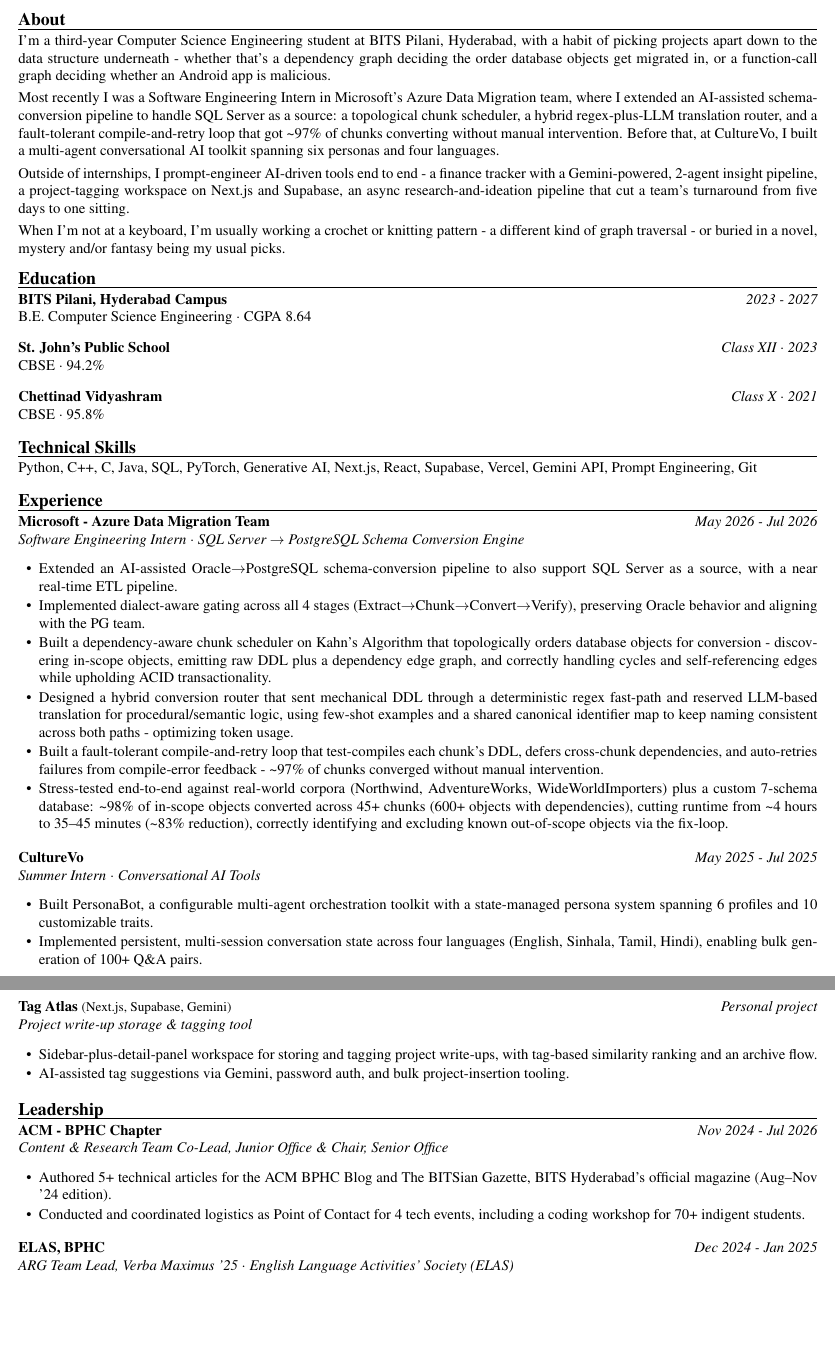
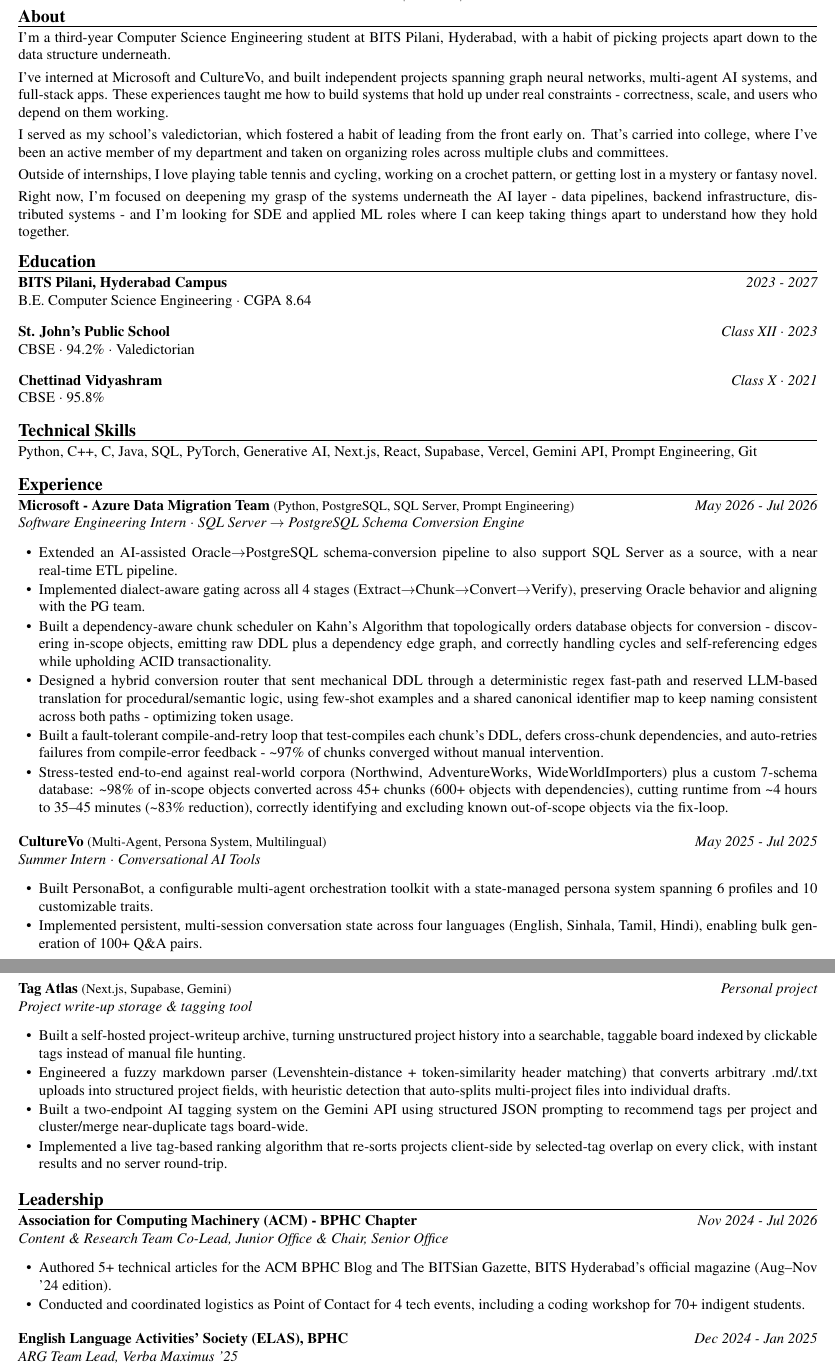
Before and after one commit to rakshita-vijay/portfolio, a LaTeX CV (assets/resume.tex): two parts of pages 1 and 2 of 2, joined at a grey line, cut so that both start at the same text, the shorter picture padded with empty space. Compiled offline with pdfLaTeX.

Commit message:
fix: update Python installation command and improve resume content

```diff
--- a/assets/resume.tex
+++ b/assets/resume.tex
@@ -25,17 +25,18 @@
 \end{center}
 \vspace{-4pt}
 \section*{About}
-I'm a third-year Computer Science Engineering student at BITS Pilani, Hyderabad, with a habit of picking projects apart down to the data structure underneath - whether that's a dependency graph deciding the order database objects get migrated in, or a function-call graph deciding whether an Android app is malicious.\\[3pt]
-Most recently I was a Software Engineering Intern in Microsoft's Azure Data Migration team, where I extended an AI-assisted schema-conversion pipeline to handle SQL Server as a source: a topological chunk scheduler, a hybrid regex-plus-LLM translation router, and a fault-tolerant compile-and-retry loop that got \textasciitilde{}97\% of chunks converting without manual intervention. Before that, at CultureVo, I built a multi-agent conversational AI toolkit spanning six personas and four languages.\\[3pt]
-Outside of internships, I prompt-engineer AI-driven tools end to end - a finance tracker with a Gemini-powered, 2-agent insight pipeline, a project-tagging workspace on Next.js and Supabase, an async research-and-ideation pipeline that cut a team's turnaround from five days to one sitting.\\[3pt]
-When I'm not at a keyboard, I'm usually working a crochet or knitting pattern - a different kind of graph traversal - or buried in a novel, mystery and/or fantasy being my usual picks.\\
+I'm a third-year Computer Science Engineering student at BITS Pilani, Hyderabad, with a habit of picking projects apart down to the data structure underneath.\\[3pt]
+I've interned at Microsoft and CultureVo, and built independent projects spanning graph neural networks, multi-agent AI systems, and full-stack apps. These experiences taught me how to build systems that hold up under real constraints - correctness, scale, and users who depend on them working.\\[3pt]
+I served as my school's valedictorian, which fostered a habit of leading from the front early on. That's carried into college, where I've been an active member of my department and taken on organizing roles across multiple clubs and committees.\\[3pt]
+Outside of internships, I love playing table tennis and cycling, working on a crochet pattern, or getting lost in a mystery or fantasy novel.\\[3pt]
+Right now, I'm focused on deepening my grasp of the systems underneath the AI layer - data pipelines, backend infrastructure, distributed systems - and I'm looking for SDE and applied ML roles where I can keep taking things apart to understand how they hold together.\\
 \par\vspace{-5pt}
 \section*{Education}
 \head{BITS Pilani, Hyderabad Campus}{2023 - 2027}
 B.E. Computer Science Engineering $\cdot$ CGPA 8.64\\[2pt]
 \par\vspace{-5pt}
 \head{St. John's Public School}{Class XII $\cdot$ 2023}
-CBSE $\cdot$ 94.2\%\\[2pt]
+CBSE $\cdot$ 94.2\% $\cdot$ Valedictorian\\[2pt]
 \par\vspace{-5pt}
 \head{Chettinad Vidyashram}{Class X $\cdot$ 2021}
 CBSE $\cdot$ 95.8\%\\[2pt]
@@ -44,7 +45,7 @@
 Python, C++, C, Java, SQL, PyTorch, Generative AI, Next.js, React, Supabase, Vercel, Gemini API, Prompt Engineering, Git
 \par\vspace{9pt}
 \section*{Experience}
-\head{Microsoft - Azure Data Migration Team}{May 2026 - Jul 2026}
+\head{Microsoft - Azure Data Migration Team \normalfont{\small(Python, PostgreSQL, SQL Server, Prompt Engineering)}}{May 2026 - Jul 2026}
 \subline{Software Engineering Intern $\cdot$ SQL Server $\rightarrow$ PostgreSQL Schema Conversion Engine}
 \vspace{-8pt}
 \begin{itemize}
@@ -56,7 +57,7 @@
 \item Stress-tested end-to-end against real-world corpora (Northwind, AdventureWorks, WideWorldImporters) plus a custom 7-schema database: \textasciitilde{}98\% of in-scope objects converted across 45+ chunks (600+ objects with dependencies), cutting runtime from \textasciitilde{}4 hours to 35--45 minutes (\textasciitilde{}83\% reduction), correctly identifying and excluding known out-of-scope objects via the fix-loop.
 \end{itemize}
 \par\vspace{9pt}
-\head{CultureVo}{May 2025 - Jul 2025}
+\head{CultureVo \normalfont{\small(Multi-Agent, Persona System, Multilingual)}}{May 2025 - Jul 2025}
 \subline{Summer Intern $\cdot$ Conversational AI Tools}
 \vspace{-8pt}
 \begin{itemize}
@@ -97,12 +98,14 @@
 \subline{Project write-up storage \& tagging tool}
 \vspace{-8pt}
 \begin{itemize}
-\item Sidebar-plus-detail-panel workspace for storing and tagging project write-ups, with tag-based similarity ranking and an archive flow.
-\item AI-assisted tag suggestions via Gemini, password auth, and bulk project-insertion tooling.
+\item Built a self-hosted project-writeup archive, turning unstructured project history into a searchable, taggable board indexed by clickable tags instead of manual file hunting.
+\item Engineered a fuzzy markdown parser (Levenshtein-distance + token-similarity header matching) that converts arbitrary .md/.txt uploads into structured project fields, with heuristic detection that auto-splits multi-project files into individual drafts.
+\item Built a two-endpoint AI tagging system on the Gemini API using structured JSON prompting to recommend tags per project and cluster/merge near-duplicate tags board-wide.
+\item Implemented a live tag-based ranking algorithm that re-sorts projects client-side by selected-tag overlap on every click, with instant results and no server round-trip.
 \end{itemize}
 \par\vspace{9pt}
 \section*{Leadership}
-\head{ACM - BPHC Chapter}{Nov 2024 - Jul 2026}
+\head{Association for Computing Machinery (ACM) - BPHC Chapter}{Nov 2024 - Jul 2026}
 \subline{Content \& Research Team Co-Lead, Junior Office \& Chair, Senior Office}
 \vspace{-8pt}
 \begin{itemize}
@@ -110,8 +113,8 @@
 \item Conducted and coordinated logistics as Point of Contact for 4 tech events, including a coding workshop for 70+ indigent students.
 \end{itemize}
 \par\vspace{9pt}
-\head{ELAS, BPHC}{Dec 2024 - Jan 2025}
-\subline{ARG Team Lead, Verba Maximus '25 $\cdot$ English Language Activities' Society (ELAS)}
+\head{English Language Activities' Society (ELAS), BPHC}{Dec 2024 - Jan 2025}
+\subline{ARG Team Lead, Verba Maximus '25}
 \vspace{-8pt}
 \begin{itemize}
 \item Led a 13-member team to design and execute a 6-hour event that drew 125+ participants - the highest-footfall headliner event at VM '25.
```
Also changed, not shown: README.md, assets/resume.pdf, assets/resume.tex (4 more changed lines), 1 other file.
